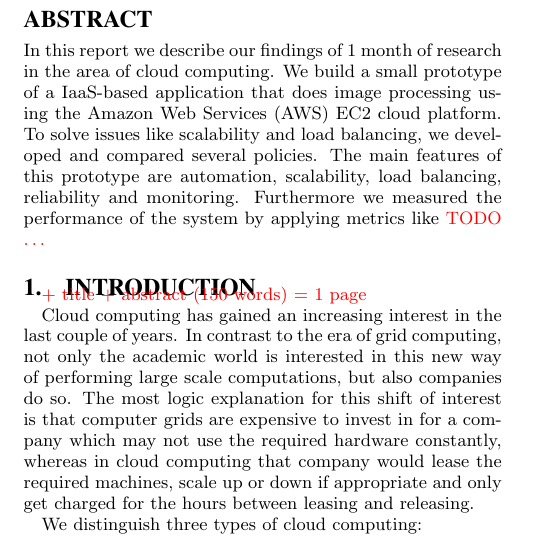
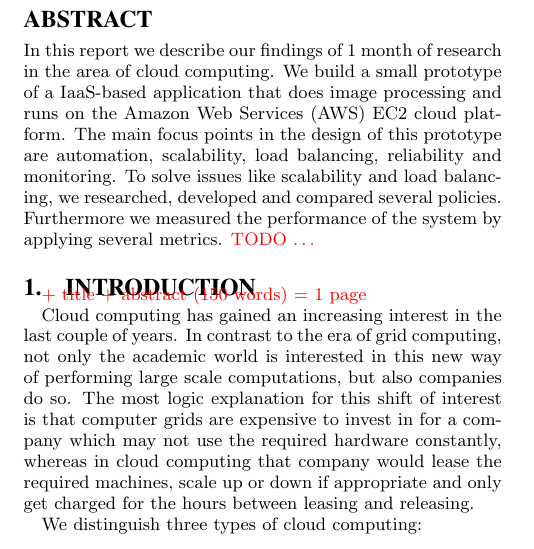
Before and after one commit to rvanheest/IN4392_Cloud_Computing_Labs, a LaTeX document (Report/report.tex): part of one column of page 1 of 4, cut so that both start at the same text. Compiled offline with pdfLaTeX.

Commit message:
Abstract

```diff
--- a/Report/report.tex
+++ b/Report/report.tex
@@ -49,7 +49,7 @@ Alexey Ilyushkin\\
 \maketitle
 
 \begin{abstract}
-In this report we describe our findings of 1 month of research in the area of cloud computing. We build a small prototype of a IaaS-based application that does image processing using the Amazon Web Services (AWS) EC2 cloud platform. To solve issues like scalability and load balancing, we developed and compared several policies. The main features of this prototype are automation, scalability, load balancing, reliability and monitoring. Furthermore we measured the performance of the system by applying metrics like \textcolor{red}{TODO \ldots}
+In this report we describe our findings of 1 month of research in the area of cloud computing. We build a small prototype of a IaaS-based application that does image processing and runs on the Amazon Web Services (AWS) EC2 cloud platform. The main focus points in the design of this prototype are automation, scalability, load balancing, reliability and monitoring. To solve issues like scalability and load balancing, we researched, developed and compared several policies. Furthermore we measured the performance of the system by applying several metrics. \textcolor{red}{TODO \ldots}
 \end{abstract}
 
 \section{Introduction}
```
